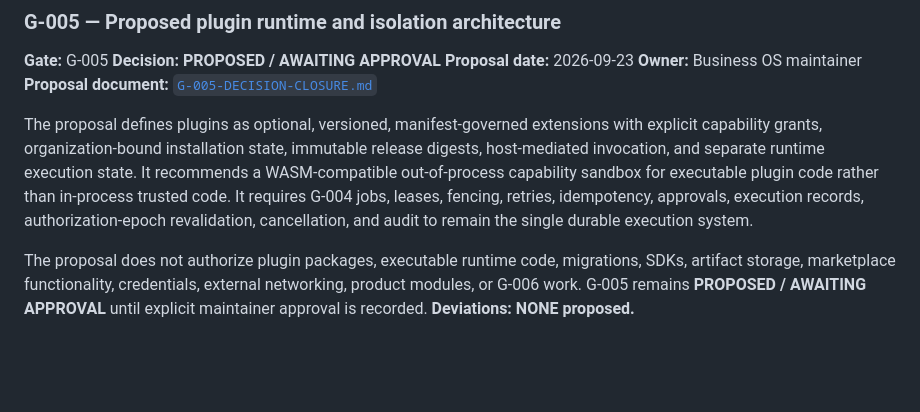
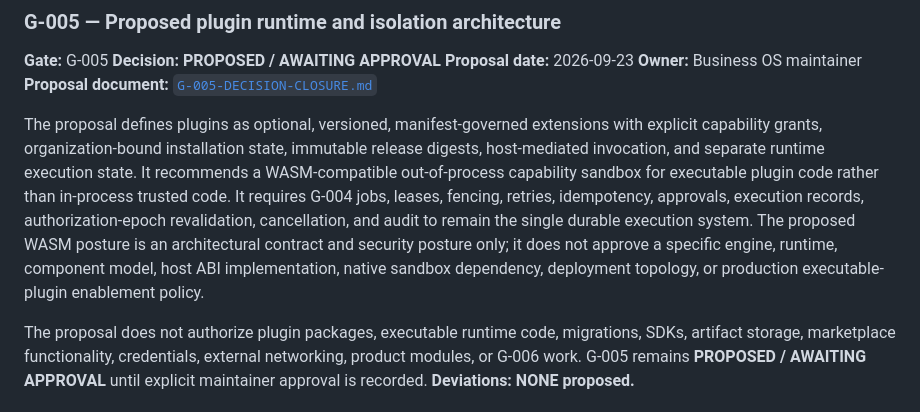
Before and after one commit to cto-revive/business-os, a Markdown page: docs/DECISIONS.md, the part around the change. Rendered like a GitHub page; blank space fills up the shorter version.

```diff
--- a/docs/DECISIONS.md
+++ b/docs/DECISIONS.md
@@ -112,7 +112,7 @@ Implementation is authorized only for the approved G-004 execution capability. T
 **Owner:** Business OS maintainer
 **Proposal document:** [`G-005-DECISION-CLOSURE.md`](G-005-DECISION-CLOSURE.md)
 
-The proposal defines plugins as optional, versioned, manifest-governed extensions with explicit capability grants, organization-bound installation state, immutable release digests, host-mediated invocation, and separate runtime execution state. It recommends a WASM-compatible out-of-process capability sandbox for executable plugin code rather than in-process trusted code. It requires G-004 jobs, leases, fencing, retries, idempotency, approvals, execution records, authorization-epoch revalidation, cancellation, and audit to remain the single durable execution system.
+The proposal defines plugins as optional, versioned, manifest-governed extensions with explicit capability grants, organization-bound installation state, immutable release digests, host-mediated invocation, and separate runtime execution state. It recommends a WASM-compatible out-of-process capability sandbox for executable plugin code rather than in-process trusted code. It requires G-004 jobs, leases, fencing, retries, idempotency, approvals, execution records, authorization-epoch revalidation, cancellation, and audit to remain the single durable execution system. The proposed WASM posture is an architectural contract and security posture only; it does not approve a specific engine, runtime, component model, host ABI implementation, native sandbox dependency, deployment topology, or production executable-plugin enablement policy.
 
 The proposal does not authorize plugin packages, executable runtime code, migrations, SDKs, artifact storage, marketplace functionality, credentials, external networking, product modules, or G-006 work. G-005 remains **PROPOSED / AWAITING APPROVAL** until explicit maintainer approval is recorded. **Deviations: NONE proposed.**
 
```
Also changed, not shown: docs/G-005-DECISION-CLOSURE.md (+26 -3 lines).
